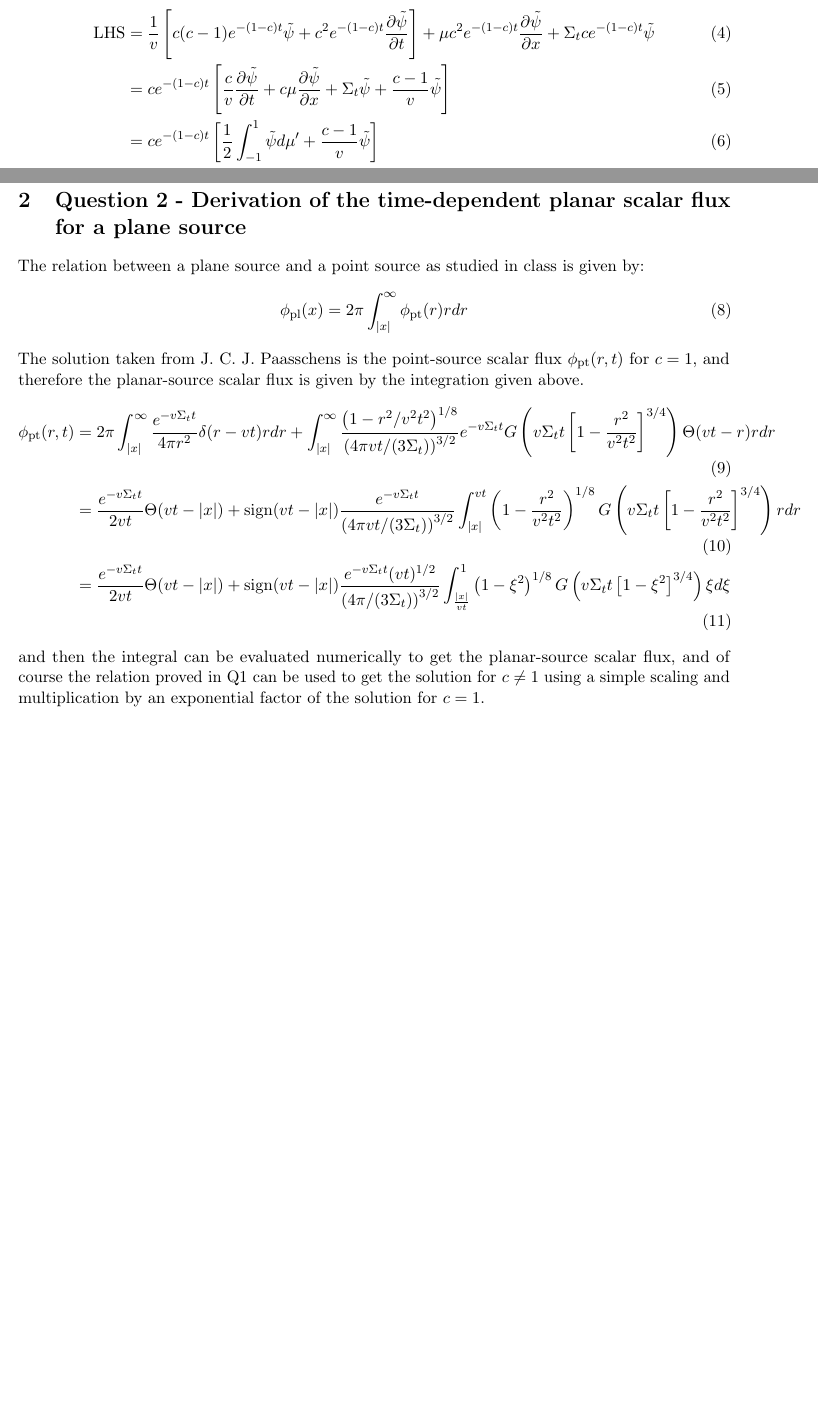
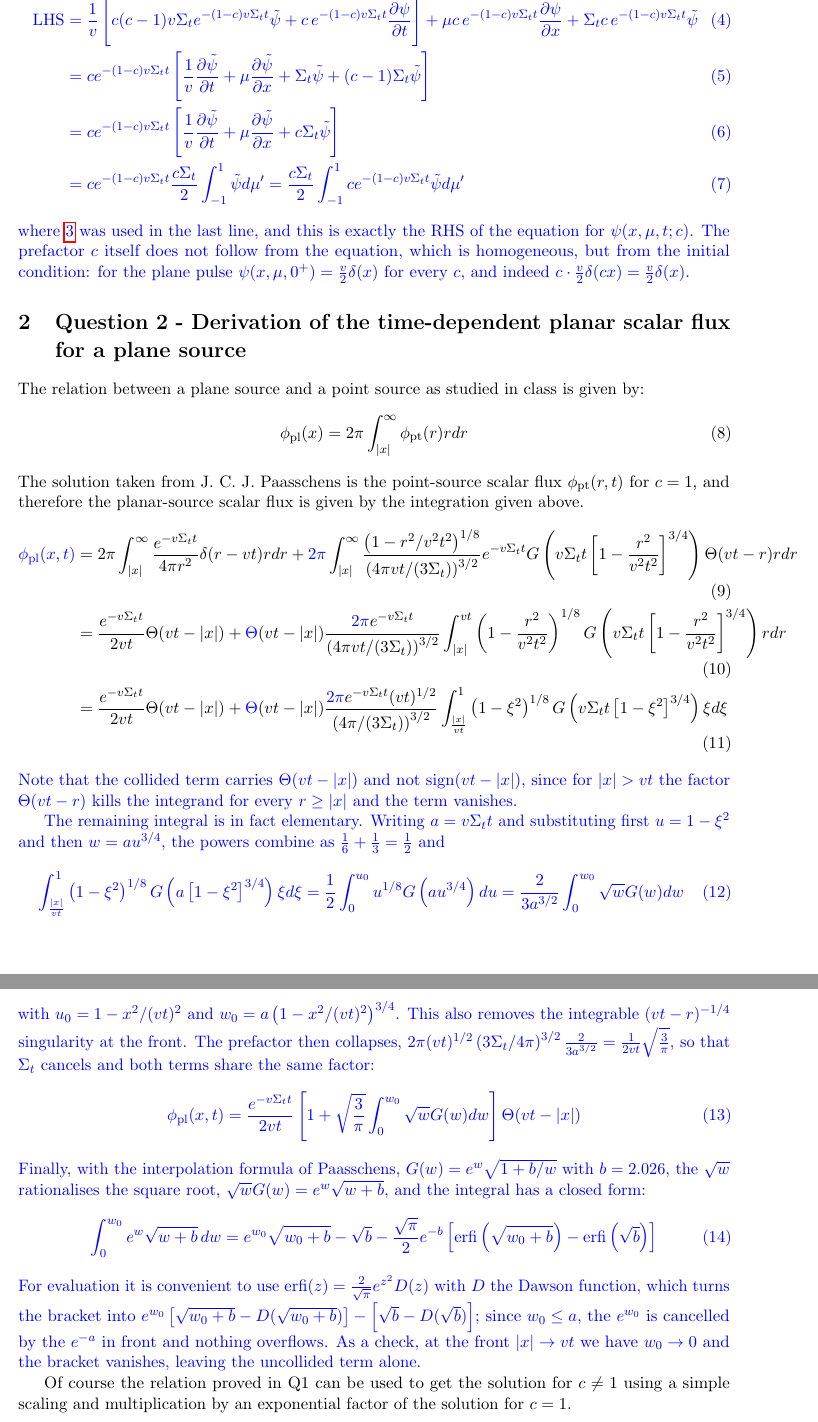
Before and after one commit to TalRamot46/TransportHW, a LaTeX problem sheet (docs/homework2/homework2.tex): two parts of pages 1 and 2 of 2 before the commit and two parts of pages 2 and 3 of 3 after it, joined at a grey line, cut so that both start at the same text, the shorter picture padded with empty space. Compiled offline with pdfLaTeX.

Commit message:
Homework 2 Q1 & Q2: approved additions, marked in blue
Co-Authored-By: Claude Opus 5 <noreply@anthropic.com>

```diff
--- a/docs/homework2/homework2.tex
+++ b/docs/homework2/homework2.tex
@@ -6,6 +6,7 @@
 \usepackage{booktabs}
 \usepackage{hyperref}
 \usepackage{microtype}
+\usepackage{xcolor} % TEMPORARY: marks Claude's additions in blue
 
 \geometry{margin=1in}
 
@@ -37,8 +41,10 @@ In this part we are going to simply subtitute the RHS of \ref{eq:identity} into
 \begin{align}
-    \text{LHS} &= \frac{1}{v}\left[c(c-1)e^{-(1-c)t}\tilde{\psi}+c^2 e^{-(1-c)t}\frac{\partial\tilde{\psi}}{\partial t}\right] + \mu c^2 e^{-(1-c)t}\frac{\partial\tilde{\psi}}{\partial x} + \Sigma_t c e^{-(1-c)t}\tilde{\psi} \\
-    &= c e^{-(1-c)t}\left[\frac{c}{v}\frac{\partial\tilde{\psi}}{\partial t} + c\mu \frac{\partial\tilde{\psi}}{\partial x} + \Sigma_t \tilde{\psi} + \frac{c-1}{v}\tilde{\psi}\right] \\
-    &= c e^{-(1-c)t}\left[\frac{1}{2}\int_{-1}^{1} \tilde{\psi}d\mu^\prime + \frac{c-1}{v}\tilde{\psi}\right] \\
+    \text{LHS} &= \frac{1}{v}\left[c(c-1)v\Sigma_t e^{-(1-c)v\Sigma_t t}\tilde{\psi}+c\, e^{-(1-c)v\Sigma_t t}\frac{\partial\tilde{\psi}}{\partial t}\right] + \mu c\, e^{-(1-c)v\Sigma_t t}\frac{\partial\tilde{\psi}}{\partial x} + \Sigma_t c\, e^{-(1-c)v\Sigma_t t}\tilde{\psi} \\
+    &= c e^{-(1-c)v\Sigma_t t}\left[\frac{1}{v}\frac{\partial\tilde{\psi}}{\partial t} + \mu \frac{\partial\tilde{\psi}}{\partial x} + \Sigma_t \tilde{\psi} + (c-1)\Sigma_t\tilde{\psi}\right] \\
+    &= c e^{-(1-c)v\Sigma_t t}\left[\frac{1}{v}\frac{\partial\tilde{\psi}}{\partial t} + \mu \frac{\partial\tilde{\psi}}{\partial x} + c\Sigma_t \tilde{\psi}\right] \\
+    &= c e^{-(1-c)v\Sigma_t t}\frac{c\Sigma_t}{2}\int_{-1}^{1} \tilde{\psi}d\mu^\prime = \frac{c\Sigma_t}{2}\int_{-1}^{1} c e^{-(1-c)v\Sigma_t t}\tilde{\psi}d\mu^\prime
 \end{align}
+where \ref{eq:tilde} was used in the last line, and this is exactly the RHS of the equation for $\psi(x,\mu,t;c)$. The prefactor $c$ itself does not follow from the equation, which is homogeneous, but from the initial condition: for the plane pulse $\psi(x,\mu,0^+)=\frac{v}{2}\delta(x)$ for every $c$, and indeed $c\cdot\frac{v}{2}\delta(cx) = \frac{v}{2}\delta(x)$.}
 \section{Question 2 - Derivation of the time-dependent planar scalar flux for a plane source}
 The relation between a plane source and a point source as studied in class is given by:
 \begin{equation}
@@ -46,9 +52,26 @@ The relation between a plane source and a point source as studied in class is gi
 \end{equation}
 The solution taken from J. C. J. Paasschens is the point-source scalar flux $\phi_{\text{pt}}(r,t)$ for $c=1$, and therefore the planar-source scalar flux is given by the integration given above.
 \begin{align}
-    \phi_{\text{pt}}(r,t) &= 2\pi \int_{|x|}^{\infty} \frac{e^{-v\Sigma_t t}}{{4\pi r^2}}\delta(r-vt)rdr + \int_{|x|}^{\infty} \frac{{\left(1-r^2/v^2t^2\right)}^{1/8}}{\left(4\pi vt/(3\Sigma_t)\right)^{3/2}} e^{-v\Sigma_t t}G\left(v\Sigma_t t\left[1-\frac{r^2}{v^2t^2}\right]^{3/4}\right)\Theta(vt-r)rdr \\
-    &= \frac{e^{-v\Sigma_t t}}{2vt}\Theta(vt-|x|) + \text{sign}(vt-|x|) \frac{e^{-v\Sigma_t t}}{\left(4\pi vt/(3\Sigma_t)\right)^{3/2}} \int_{|x|}^{vt} \left(1-\frac{r^2}{v^2t^2}\right)^{1/8} G\left(v\Sigma_t t\left[1-\frac{r^2}{v^2t^2}\right]^{3/4}\right)rdr \\
-    &= \frac{e^{-v\Sigma_t t}}{2vt}\Theta(vt-|x|) + \text{sign}(vt-|x|) \frac{e^{-v\Sigma_t t}(vt)^{1/2}}{\left(4\pi /(3\Sigma_t)\right)^{3/2}} \int_{\frac{|x|}{vt}}^{1} \left(1-\xi^2\right)^{1/8} G\left(v\Sigma_t t\left[1-\xi^2\right]^{3/4}\right) \xi d\xi
+    {\color{blue}\phi_{\text{pl}}(x,t)} &= 2\pi \int_{|x|}^{\infty} \frac{e^{-v\Sigma_t t}}{{4\pi r^2}}\delta(r-vt)rdr + {\color{blue}2\pi}\int_{|x|}^{\infty} \frac{{\left(1-r^2/v^2t^2\right)}^{1/8}}{\left(4\pi vt/(3\Sigma_t)\right)^{3/2}} e^{-v\Sigma_t t}G\left(v\Sigma_t t\left[1-\frac{r^2}{v^2t^2}\right]^{3/4}\right)\Theta(vt-r)rdr \\
+    &= \frac{e^{-v\Sigma_t t}}{2vt}\Theta(vt-|x|) + {\color{blue}\Theta}(vt-|x|) \frac{{\color{blue}2\pi} e^{-v\Sigma_t t}}{\left(4\pi vt/(3\Sigma_t)\right)^{3/2}} \int_{|x|}^{vt} \left(1-\frac{r^2}{v^2t^2}\right)^{1/8} G\left(v\Sigma_t t\left[1-\frac{r^2}{v^2t^2}\right]^{3/4}\right)rdr \\
+    &= \frac{e^{-v\Sigma_t t}}{2vt}\Theta(vt-|x|) + {\color{blue}\Theta}(vt-|x|) \frac{{\color{blue}2\pi} e^{-v\Sigma_t t}(vt)^{1/2}}{\left(4\pi /(3\Sigma_t)\right)^{3/2}} \int_{\frac{|x|}{vt}}^{1} \left(1-\xi^2\right)^{1/8} G\left(v\Sigma_t t\left[1-\xi^2\right]^{3/4}\right) \xi d\xi
 \end{align}
-and then the integral can be evaluated numerically to get the planar-source scalar flux, and of course the relation proved in Q1 can be used to get the solution for $c\neq 1$ using a simple scaling and multiplication by an exponential factor of the solution for $c=1$.
+{\color{blue}Note that the collided term carries $\Theta(vt-|x|)$ and not $\text{sign}(vt-|x|)$, since for $|x|>vt$ the factor $\Theta(vt-r)$ kills the integrand for every $r\geq|x|$ and the term vanishes.}
+
+{\color{blue}
+The remaining integral is in fact elementary. Writing $a = v\Sigma_t t$ and substituting first $u=1-\xi^2$ and then $w=au^{3/4}$, the powers combine as $\frac{1}{6}+\frac{1}{3}=\frac{1}{2}$ and
+\begin{equation}
+    \int_{\frac{|x|}{vt}}^{1} \left(1-\xi^2\right)^{1/8} G\left(a\left[1-\xi^2\right]^{3/4}\right) \xi d\xi = \frac{1}{2}\int_{0}^{u_0} u^{1/8}G\left(au^{3/4}\right)du = \frac{2}{3a^{3/2}}\int_{0}^{w_0}\sqrt{w}G(w)dw
+\end{equation}
+with $u_0 = 1-x^2/(vt)^2$ and $w_0 = a\left(1-x^2/(vt)^2\right)^{3/4}$. This also removes the integrable $(vt-r)^{-1/4}$ singularity at the front. The prefactor then collapses, $2\pi (vt)^{1/2}\left(3\Sigma_t/4\pi\right)^{3/2}\frac{2}{3a^{3/2}} = \frac{1}{2vt}\sqrt{\frac{3}{\pi}}$, so that $\Sigma_t$ cancels and both terms share the same factor:
+\begin{equation}
+    \phi_{\text{pl}}(x,t) = \frac{e^{-v\Sigma_t t}}{2vt}\left[1 + \sqrt{\frac{3}{\pi}}\int_{0}^{w_0}\sqrt{w}G(w)dw\right]\Theta(vt-|x|)
+\end{equation}
+Finally, with the interpolation formula of Paasschens, $G(w) = e^{w}\sqrt{1+b/w}$ with $b=2.026$, the $\sqrt{w}$ rationalises the square root, $\sqrt{w}G(w) = e^{w}\sqrt{w+b}$, and the integral has a closed form:
+\begin{equation}
+    \int_{0}^{w_0}e^{w}\sqrt{w+b}\,dw = e^{w_0}\sqrt{w_0+b} - \sqrt{b} - \frac{\sqrt{\pi}}{2}e^{-b}\left[\text{erfi}\left(\sqrt{w_0+b}\right)-\text{erfi}\left(\sqrt{b}\right)\right]
+\end{equation}
+For evaluation it is convenient to use $\text{erfi}(z) = \frac{2}{\sqrt{\pi}}e^{z^2}D(z)$ with $D$ the Dawson function, which turns the bracket into $e^{w_0}\left[\sqrt{w_0+b}-D(\sqrt{w_0+b})\right]-\left[\sqrt{b}-D(\sqrt{b})\right]$; since $w_0\leq a$, the $e^{w_0}$ is cancelled by the $e^{-a}$ in front and nothing overflows. As a check, at the front $|x|\to vt$ we have $w_0\to0$ and the bracket vanishes, leaving the uncollided term alone.}
+
+Of course the relation proved in Q1 can be used to get the solution for $c\neq 1$ using a simple scaling and multiplication by an exponential factor of the solution for $c=1$.
 \end{document}
```
Also changed, not shown: docs/homework2/homework2.pdf, docs/homework2/homework2.tex (13 more changed lines).
